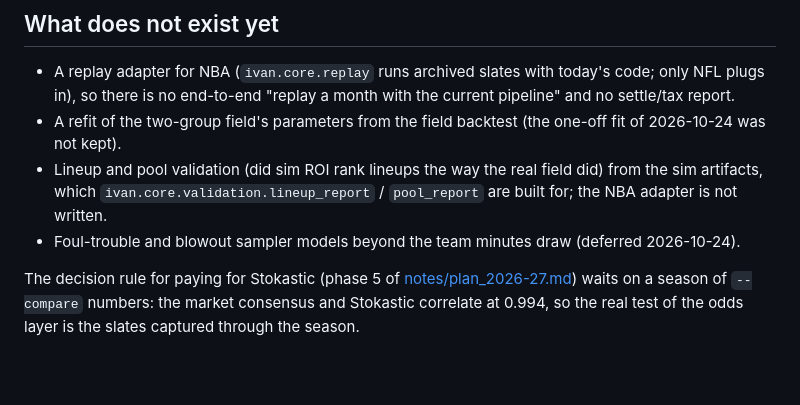
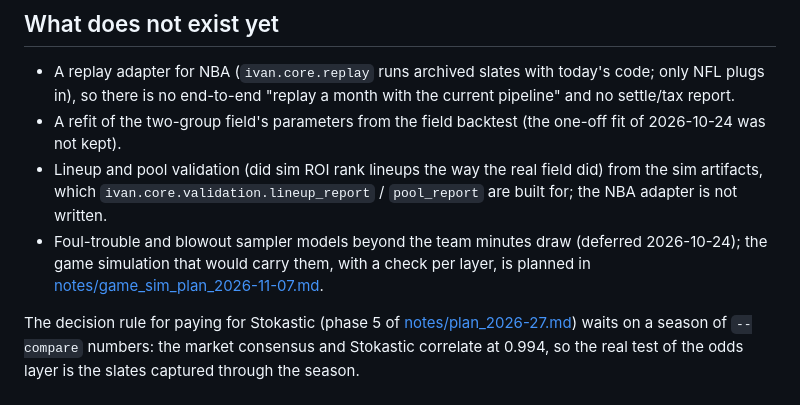
Before and after one commit to SamBamCH/ivan, a Markdown page: docs/nba/validation-and-backtests.md, the part around the change. Rendered like a GitHub page; blank space fills up the shorter version.

```diff
--- a/docs/nba/validation-and-backtests.md
+++ b/docs/nba/validation-and-backtests.md
@@ -220,7 +220,8 @@ venv/bin/python scripts/nba/pbp.py rebuild [--since 2026-10-01]           # re-r
 - Lineup and pool validation (did sim ROI rank lineups the way the real field did) from the sim
   artifacts, which `ivan.core.validation.lineup_report` / `pool_report` are built for; the NBA adapter is
   not written.
-- Foul-trouble and blowout sampler models beyond the team minutes draw (deferred 2026-10-24).
+- Foul-trouble and blowout sampler models beyond the team minutes draw (deferred 2026-10-24); the game simulation
+  that would carry them, with a check per layer, is planned in [notes/game_sim_plan_2026-11-07.md](notes/game_sim_plan_2026-11-07.md).
 
 The decision rule for paying for Stokastic (phase 5 of [notes/plan_2026-27.md](notes/plan_2026-27.md))
 waits on a season of `--compare` numbers: the market consensus and Stokastic correlate at 0.994, so
```
Also changed, not shown: docs/nba/README.md (+3 -1 lines), 1 other file.
